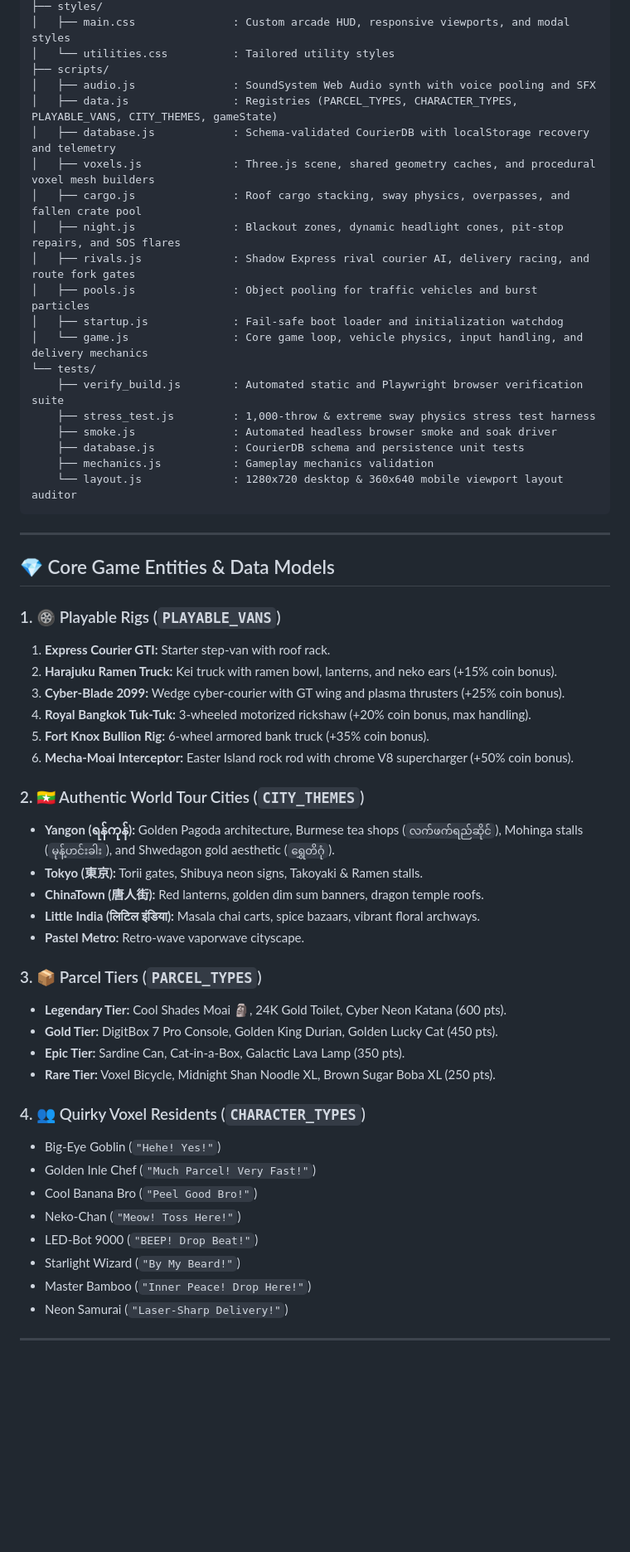
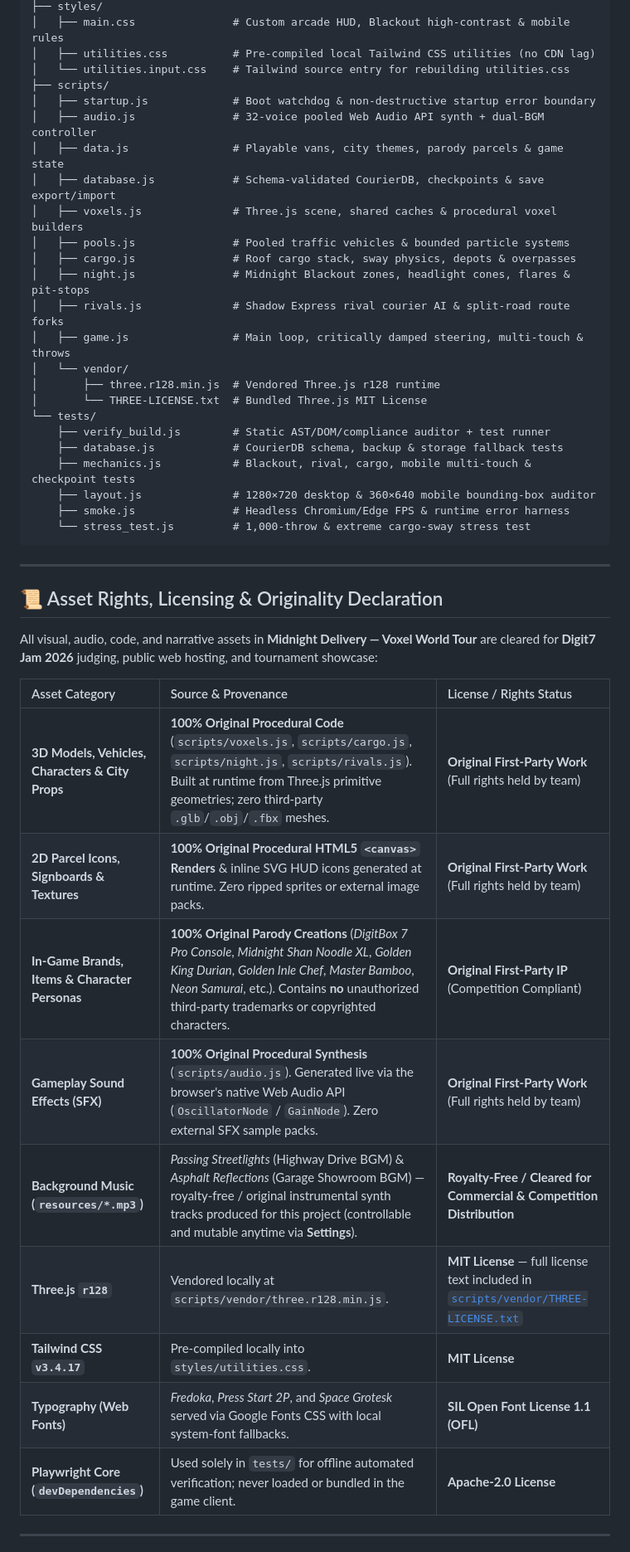
Before and after one commit to NaxxOre/Midnight-Delivery, a Markdown page: README.md, the part around one of its changes. Shown at 83% size. Rendered like a GitHub page; blank space fills up the shorter version.

Commit message:
docs(readme): comprehensive game guide, reviewer notes, and asset rights declaration

````diff
--- a/README.md
+++ b/README.md
@@ -104,60 +146,47 @@ The project is structured into the official **Digit7 Jam Modular Architecture**
 ├── styles/
-│   ├── main.css               : Custom arcade HUD, responsive viewports, and modal styles
-│   └── utilities.css          : Tailored utility styles
+│   ├── main.css               # Custom arcade HUD, Blackout high-contrast & mobile rules
+│   ├── utilities.css          # Pre-compiled local Tailwind CSS utilities (no CDN lag)
+│   └── utilities.input.css    # Tailwind source entry for rebuilding utilities.css
 ├── scripts/
-│   ├── audio.js               : SoundSystem Web Audio synth with voice pooling and SFX
-│   ├── data.js                : Registries (PARCEL_TYPES, CHARACTER_TYPES, PLAYABLE_VANS, CITY_THEMES, gameState)
-│   ├── database.js            : Schema-validated CourierDB with localStorage recovery and telemetry
-│   ├── voxels.js              : Three.js scene, shared geometry caches, and procedural voxel mesh builders
-│   ├── cargo.js               : Roof cargo stacking, sway physics, overpasses, and fallen crate pool
-│   ├── night.js               : Blackout zones, dynamic headlight cones, pit-stop repairs, and SOS flares
-│   ├── rivals.js              : Shadow Express rival courier AI, delivery racing, and route fork gates
-│   ├── pools.js               : Object pooling for traffic vehicles and burst particles
-│   ├── startup.js             : Fail-safe boot loader and initialization watchdog
-│   └── game.js                : Core game loop, vehicle physics, input handling, and delivery mechanics
+│   ├── startup.js             # Boot watchdog & non-destructive startup error boundary
+│   ├── audio.js               # 32-voice pooled Web Audio API synth + dual-BGM controller
+│   ├── data.js                # Playable vans, city themes, parody parcels & game state
+│   ├── database.js            # Schema-validated CourierDB, checkpoints & save export/import
+│   ├── voxels.js              # Three.js scene, shared caches & procedural voxel builders
+│   ├── pools.js               # Pooled traffic vehicles & bounded particle systems
+│   ├── cargo.js               # Roof cargo stack, sway physics, depots & overpasses
+│   ├── night.js               # Midnight Blackout zones, headlight cones, flares & pit-stops
+│   ├── rivals.js              # Shadow Express rival courier AI & split-road route forks
+│   ├── game.js                # Main loop, critically damped steering, multi-touch & throws
+│   └── vendor/
+│       ├── three.r128.min.js  # Vendored Three.js r128 runtime
+│       └── THREE-LICENSE.txt  # Bundled Three.js MIT License
 └── tests/
-    ├── verify_build.js        : Automated static and Playwright browser verification suite
-    ├── stress_test.js         : 1,000-throw & extreme sway physics stress test harness
-    ├── smoke.js               : Automated headless browser smoke and soak driver
-    ├── database.js            : CourierDB schema and persistence unit tests
-    ├── mechanics.js           : Gameplay mechanics validation
-    └── layout.js              : 1280x720 desktop & 360x640 mobile viewport layout auditor
+    ├── verify_build.js        # Static AST/DOM/compliance auditor + test runner
+    ├── database.js            # CourierDB schema, backup & storage fallback tests
+    ├── mechanics.js           # Blackout, rival, cargo, mobile multi-touch & checkpoint tests
+    ├── layout.js              # 1280×720 desktop & 360×640 mobile bounding-box auditor
+    ├── smoke.js               # Headless Chromium/Edge FPS & runtime error harness
+    └── stress_test.js         # 1,000-throw & extreme cargo-sway stress test
 ```
 
 ---
 
-## 💎 Core Game Entities & Data Models
+## 📜 Asset Rights, Licensing & Originality Declaration
 
-### 1. 🛞 Playable Rigs (`PLAYABLE_VANS`)
-1. **Express Courier GTI:** Starter step-van with roof rack.
-2. **Harajuku Ramen Truck:** Kei truck with ramen bowl, lanterns, and neko ears (+15% coin bonus).
-3. **Cyber-Blade 2099:** Wedge cyber-courier with GT wing and plasma thrusters (+25% coin bonus).
-4. **Royal Bangkok Tuk-Tuk:** 3-wheeled motorized rickshaw (+20% coin bonus, max handling).
-5. **Fort Knox Bullion Rig:** 6-wheel armored bank truck (+35% coin bonus).
-6. **Mecha-Moai Interceptor:** Easter Island rock rod with chrome V8 supercharger (+50% coin bonus).
+All visual, audio, code, and narrative assets in **Midnight Delivery — Voxel World Tour** are cleared for **Digit7 Jam 2026** judging, public web hosting, and tournament showcase:
 
-### 2. 🇲🇲 Authentic World Tour Cities (`CITY_THEMES`)
-- **Yangon (ရန်ကုန်):** Golden Pagoda architecture, Burmese tea shops (`လက်ဖက်ရည်ဆိုင်`), Mohinga stalls (`မုန့်ဟင်းခါး`), and Shwedagon gold aesthetic (`ရွှေတိဂုံ`).
-- **Tokyo (東京):** Torii gates, Shibuya neon signs, Takoyaki & Ramen stalls.
-- **ChinaTown (唐人街):** Red lanterns, golden dim sum banners, dragon temple roofs.
-- **Little India (लिटिल इंडिया):** Masala chai carts, spice bazaars, vibrant floral archways.
-- **Pastel Metro:** Retro-wave vaporwave cityscape.
-
-### 3. 📦 Parcel Tiers (`PARCEL_TYPES`)
-- **Legendary Tier:** Cool Shades Moai 🗿, 24K Gold Toilet, Cyber Neon Katana (600 pts).
-- **Gold Tier:** DigitBox 7 Pro Console, Golden King Durian, Golden Lucky Cat (450 pts).
-- **Epic Tier:** Sardine Can, Cat-in-a-Box, Galactic Lava Lamp (350 pts).
-- **Rare Tier:** Voxel Bicycle, Midnight Shan Noodle XL, Brown Sugar Boba XL (250 pts).
-
-### 4. 👥 Quirky Voxel Residents (`CHARACTER_TYPES`)
-- Big-Eye Goblin (`"Hehe! Yes!"`)
-- Golden Inle Chef (`"Much Parcel! Very Fast!"`)
-- Cool Banana Bro (`"Peel Good Bro!"`)
-- Neko-Chan (`"Meow! Toss Here!"`)
-- LED-Bot 9000 (`"BEEP! Drop Beat!"`)
-- Starlight Wizard (`"By My Beard!"`)
-- Master Bamboo (`"Inner Peace! Drop Here!"`)
-- Neon Samurai (`"Laser-Sharp Delivery!"`)
+| Asset Category | Source & Provenance | License / Rights Status |
+| :--- | :--- | :--- |
+| **3D Models, Vehicles, Characters & City Props** | **100% Original Procedural Code** (`scripts/voxels.js`, `scripts/cargo.js`, `scripts/night.js`, `scripts/rivals.js`). Built at runtime from Three.js primitive geometries; zero third-party `.glb`/`.obj`/`.fbx` meshes. | **Original First-Party Work** (Full rights held by team) |
+| **2D Parcel Icons, Signboards & Textures** | **100% Original Procedural HTML5 `<canvas>` Renders** & inline SVG HUD icons generated at runtime. Zero ripped sprites or external image packs. | **Original First-Party Work** (Full rights held by team) |
+| **In-Game Brands, Items & Character Personas** | **100% Original Parody Creations** (*DigitBox 7 Pro Console*, *Midnight Shan Noodle XL*, *Golden King Durian*, *Golden Inle Chef*, *Master Bamboo*, *Neon Samurai*, etc.). Contains **no** unauthorized third-party trademarks or copyrighted characters. | **Original First-Party IP** (Competition Compliant) |
+| **Gameplay Sound Effects (SFX)** | **100% Original Procedural Synthesis** (`scripts/audio.js`). Generated live via the browser's native Web Audio API (`OscillatorNode` / `GainNode`). Zero external SFX sample packs. | **Original First-Party Work** (Full rights held by team) |
+| **Background Music (`resources/*.mp3`)** | *Passing Streetlights* (Highway Drive BGM) & *Asphalt Reflections* (Garage Showroom BGM) — royalty-free / original instrumental synth tracks produced for this project (controllable and mutable anytime via **Settings**). | **Royalty-Free / Cleared for Commercial & Competition Distribution** |
+| **Three.js `r128`** | Vendored locally at `scripts/vendor/three.r128.min.js`. | **MIT License** — full license text included in [`scripts/vendor/THREE-LICENSE.txt`](scripts/vendor/THREE-LICENSE.txt) |
+| **Tailwind CSS `v3.4.17`** | Pre-compiled locally into `styles/utilities.css`. | **MIT License** |
+| **Typography (Web Fonts)** | *Fredoka*, *Press Start 2P*, and *Space Grotesk* served via Google Fonts CSS with local system-font fallbacks. | **SIL Open Font License 1.1 (OFL)** |
+| **Playwright Core (`devDependencies`)** | Used solely in `tests/` for offline automated verification; never loaded or bundled in the game client. | **Apache-2.0 License** |
 
 ---
 
````
Also changed, not shown: other parts of README.md (+118 -130 lines).
